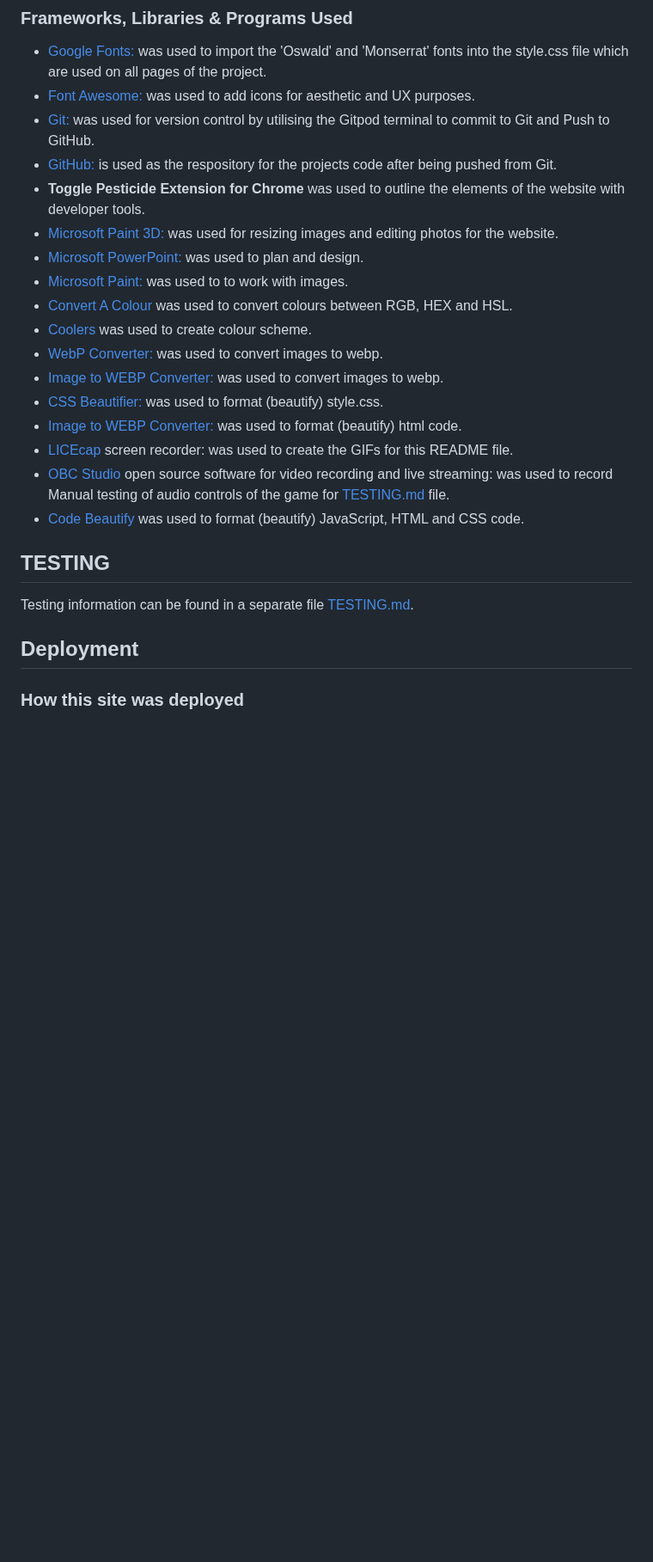
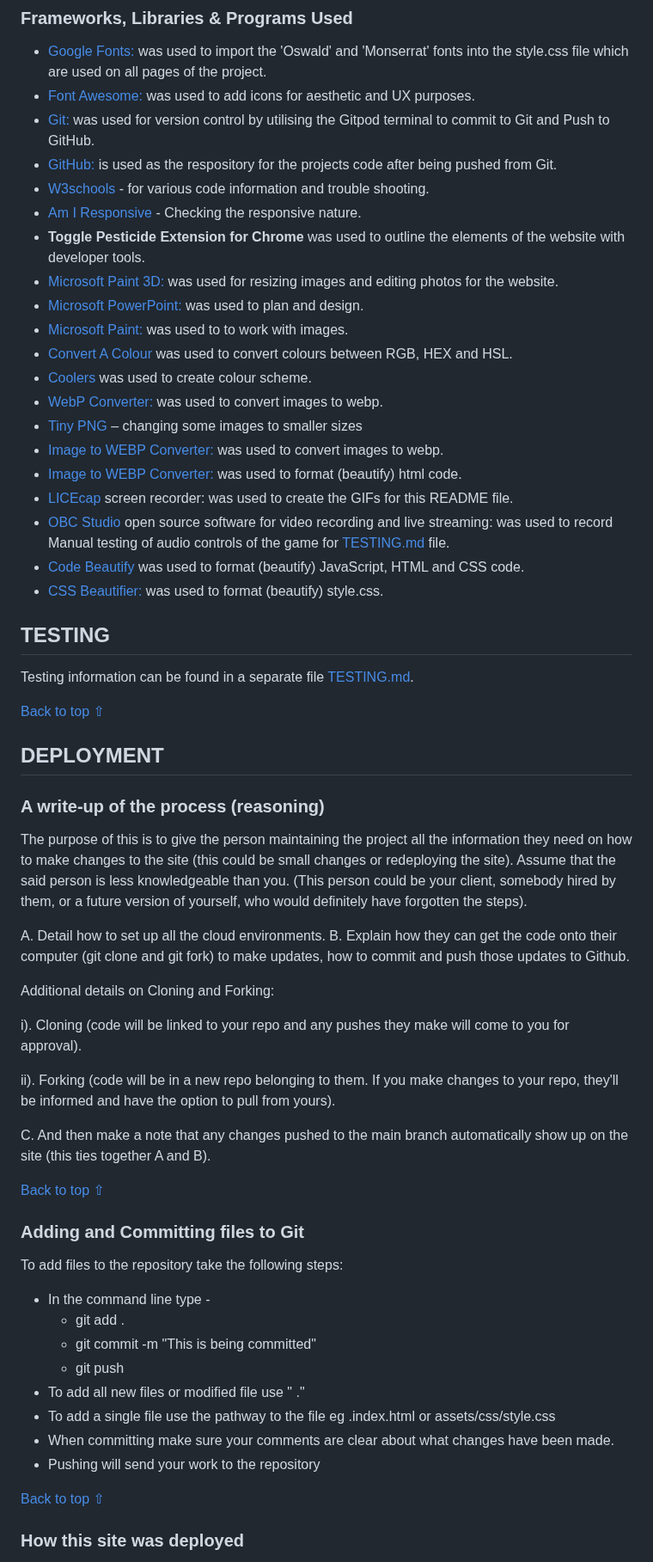
Before and after one commit to vica781/Rock_Paper_Scissors_Lizard_Spock_PP2, a Markdown page: README.md, the part around one of its changes. Shown at 86% size. GitHub-like rendering; blank space fills up the shorter version.

Commit message:
Add DEPLOYMENT chapter to README.md

```diff
--- a/README.md
+++ b/README.md
@@ -364,6 +369,8 @@ This sketch has been used as a reference for the design of the website that was
 -   [Font Awesome:](https://fontawesome.com/) was used to add icons for aesthetic and UX purposes.
 -   [Git:](https://git-scm.com/) was used for version control by utilising the Gitpod terminal to commit to Git and Push to GitHub.
 -   [GitHub:](https://github.com/) is used as the respository for the projects code after being pushed from Git.
+-   [W3schools](https://www.w3schools.com/) - for various code information and trouble shooting.
+-   [Am I Responsive](http://ami.responsivedesign.is/#) - Checking the responsive nature.
 -   **Toggle Pesticide Extension for Chrome** was used to outline the elements of the website with developer tools.
 -   [Microsoft Paint 3D:](https://www.microsoft.com/en-us/p/paint-3d/9nblggh5fv99?activetab=pivot:overviewtab) was used for resizing images and editing photos for the website.
 -   [Microsoft PowerPoint:](https://www.microsoft.com/en-us/microsoft-365/powerpoint) was used to plan and design.
@@ -371,18 +378,60 @@ This sketch has been used as a reference for the design of the website that was
 -   [Convert A Colour](https://convertacolor.com/) was used to convert colours between RGB, HEX and HSL.
 -   [Coolers](https://coolors.co/) was used to create colour scheme.
 -   [WebP Converter:](https://www.freeconvert.com/webp-converter) was used to convert images to webp.
+-   [Tiny PNG](https://tinypng.com/) – changing some images to smaller sizes
 -   [Image to WEBP Converter:](https://converter.11zon.com/en/image-to-webp/) was used to convert images to webp.
--   [CSS Beautifier:](https://www.freeformatter.com/css-beautifier.html#before-output) was used to format (beautify) style.css.
 -   [Image to WEBP Converter:](https://www.freeformatter.com/html-formatter.html#before-output) was used to format (beautify) html code.
 -   [LICEcap](https://licecap.en.softonic.com/) screen recorder: was used to create the GIFs for this README file.
--  [OBC Studio](https://obsproject.com/) open source software for video recording and live streaming: was used to record Manual testing of audio controls of the game for [TESTING.md](TESTING.md "Link to testing file") file.
--  [Code Beautify](https://codebeautify.org/) was used to format (beautify) JavaScript, HTML and CSS code.
+-   [OBC Studio](https://obsproject.com/) open source software for video recording and live streaming: was used to record Manual testing of audio controls of the game for [TESTING.md](TESTING.md "Link to testing file") file.
+-   [Code Beautify](https://codebeautify.org/) was used to format (beautify) JavaScript, HTML and CSS code.
+-   [CSS Beautifier:](https://www.freeformatter.com/css-beautifier.html#before-output) was used to format (beautify) style.css.
 
 ## TESTING
 
 Testing information can be found in a separate file [TESTING.md](TESTING.md "Link to testing file").
 
-## Deployment
+[Back to top ⇧](#index--table-of-contents)
+
+## DEPLOYMENT
+
+### A write-up of the process (reasoning)
+
+The purpose of this is to give the person maintaining the project all the information
+they need on how to make changes to the site (this could be small changes or
+redeploying the site). Assume that the said person is less knowledgeable than
+you. (This person could be your client, somebody hired by them, or a future version
+of yourself, who would definitely have forgotten the steps).
+
+A. Detail how to set up all the cloud environments.
+B. Explain how they can get the code onto their computer (git clone and git fork)
+   to make updates, how to commit and push those updates to Github.
+
+  Additional details on Cloning and Forking:
+
+  i). Cloning (code will be linked to your repo and any pushes they make will come
+      to you for approval).
+
+  ii). Forking (code will be in a new repo belonging to them. If you make changes
+       to your repo, they'll be informed and have the option to pull from yours).
+
+C. And then make a note that any changes pushed to the main branch automatically
+show up on the site (this ties together A and B).
+
+[Back to top ⇧](#index--table-of-contents)
+
+### Adding and Committing files to Git
+
+To add files to the repository take the following steps:
+- In the command line type -
+    -  git add .
+    -  git commit -m "This is being committed"
+    -  git push
+- To add all new files or modified file use " ."
+- To add a single file use the pathway to the file eg .index.html  or assets/css/style.css
+- When committing make sure your comments are clear about what changes have been made.
+- Pushing will send your work to the repository
+
+[Back to top ⇧](#index--table-of-contents)
 
 ### How this site was deployed
 
```
Also changed, not shown: other parts of README.md (+42 -0 lines).
